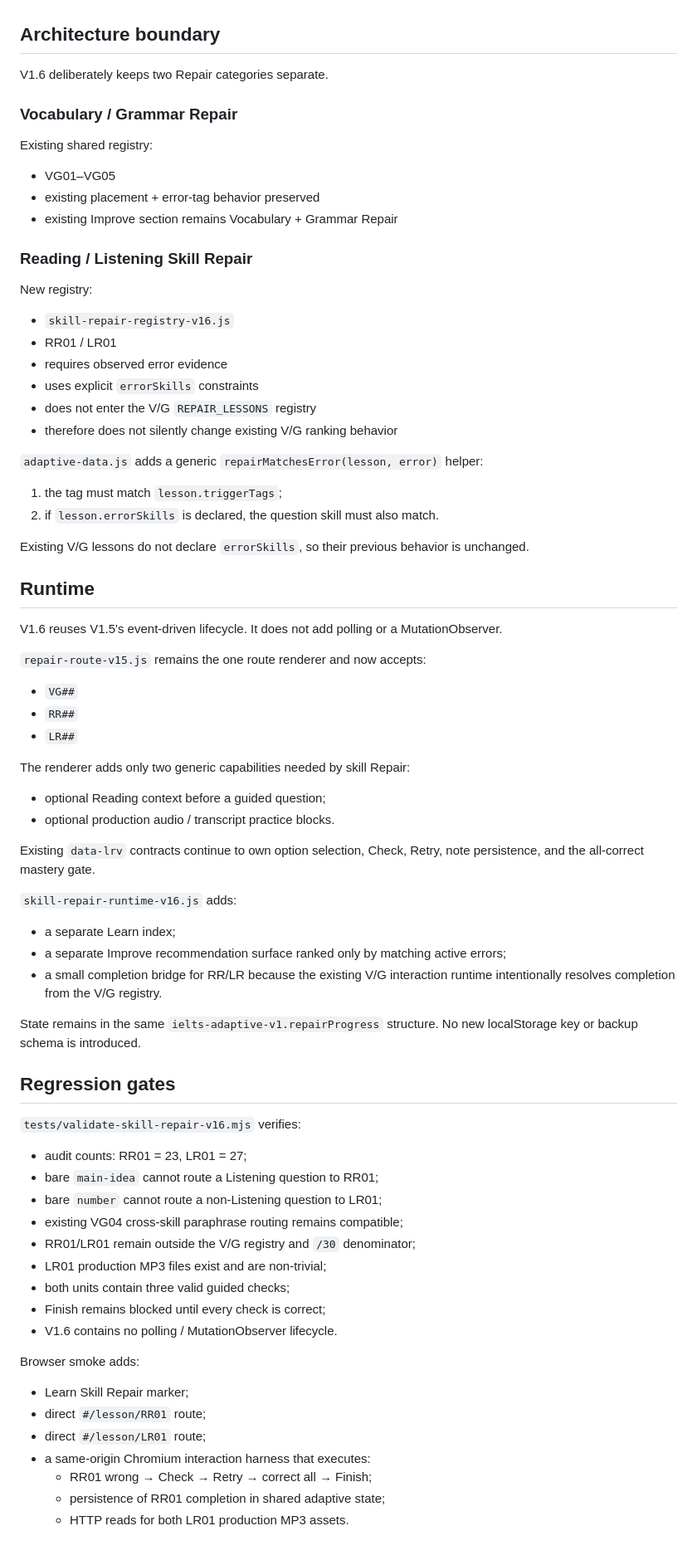
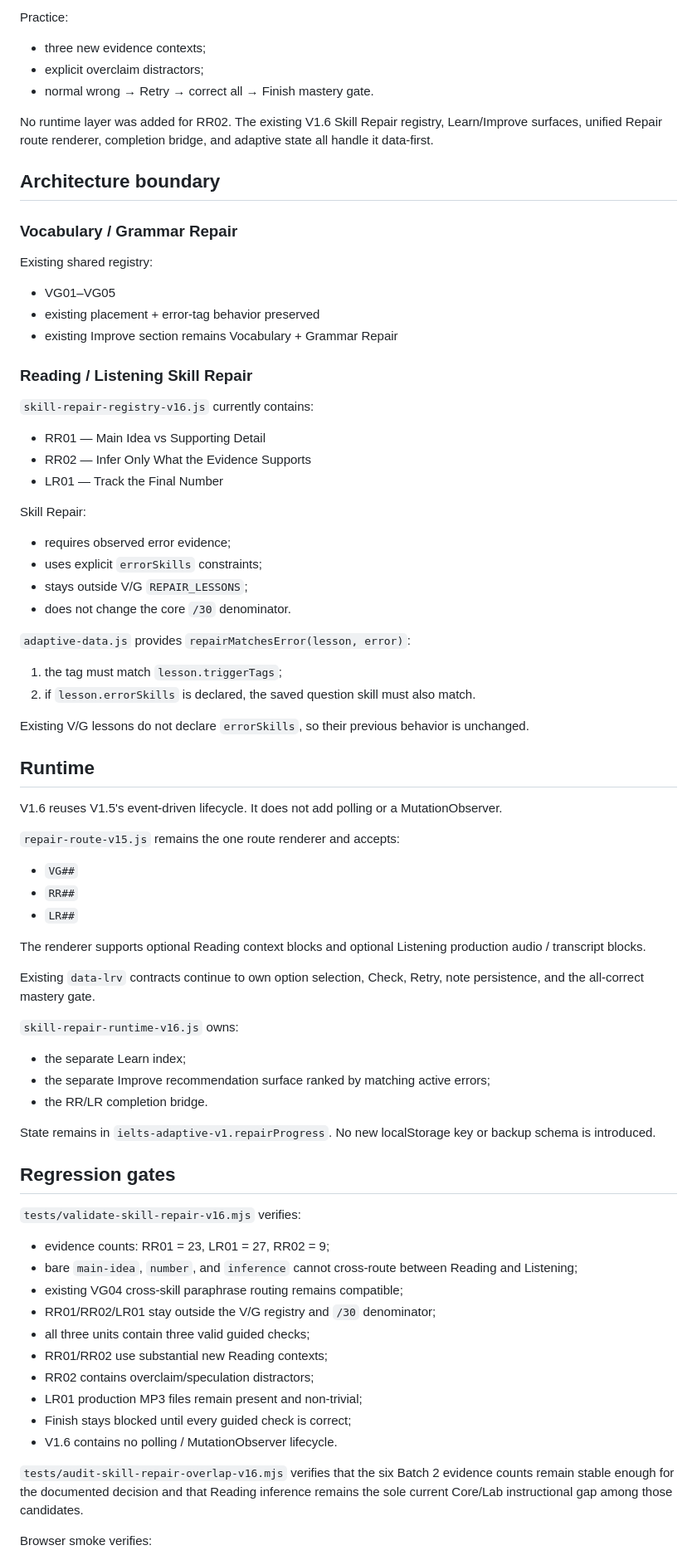
Before and after one commit to edisontw/ielts-self-learning, a Markdown page: V1.6-EVIDENCE-DRIVEN-SKILL-REPAIR.md, the part around one of its changes. Shown at 83% size. Rendered like a GitHub page.

Commit message:
Extend V1.6 design record with Batch 2 inference Repair

```diff
--- a/V1.6-EVIDENCE-DRIVEN-SKILL-REPAIR.md
+++ b/V1.6-EVIDENCE-DRIVEN-SKILL-REPAIR.md
@@ -78,7 +102,12 @@ Both recordings were already QA-approved and production-live in the Question Typ
+Practice:
+
+- three new evidence contexts;
+- explicit overclaim distractors;
+- normal wrong → Retry → correct all → Finish mastery gate.
+
+No runtime layer was added for RR02. The existing V1.6 Skill Repair registry, Learn/Improve surfaces, unified Repair route renderer, completion bridge, and adaptive state all handle it data-first.
 
 ## Architecture boundary
-
-V1.6 deliberately keeps two Repair categories separate.
 
 ### Vocabulary / Grammar Repair
 
@@ -90,19 +119,23 @@ Existing shared registry:
 
 ### Reading / Listening Skill Repair
 
-New registry:
+`skill-repair-registry-v16.js` currently contains:
 
-- `skill-repair-registry-v16.js`
-- RR01 / LR01
-- requires observed error evidence
-- uses explicit `errorSkills` constraints
-- does not enter the V/G `REPAIR_LESSONS` registry
-- therefore does not silently change existing V/G ranking behavior
+- RR01 — Main Idea vs Supporting Detail
+- RR02 — Infer Only What the Evidence Supports
+- LR01 — Track the Final Number
 
-`adaptive-data.js` adds a generic `repairMatchesError(lesson, error)` helper:
+Skill Repair:
+
+- requires observed error evidence;
+- uses explicit `errorSkills` constraints;
+- stays outside V/G `REPAIR_LESSONS`;
+- does not change the core `/30` denominator.
+
+`adaptive-data.js` provides `repairMatchesError(lesson, error)`:
 
 1. the tag must match `lesson.triggerTags`;
-2. if `lesson.errorSkills` is declared, the question skill must also match.
+2. if `lesson.errorSkills` is declared, the saved question skill must also match.
 
 Existing V/G lessons do not declare `errorSkills`, so their previous behavior is unchanged.
 
@@ -110,48 +143,40 @@ Existing V/G lessons do not declare `errorSkills`, so their previous behavior is
 
 V1.6 reuses V1.5's event-driven lifecycle. It does not add polling or a MutationObserver.
 
-`repair-route-v15.js` remains the one route renderer and now accepts:
+`repair-route-v15.js` remains the one route renderer and accepts:
 
 - `VG##`
 - `RR##`
 - `LR##`
 
-The renderer adds only two generic capabilities needed by skill Repair:
-
-- optional Reading context before a guided question;
-- optional production audio / transcript practice blocks.
+The renderer supports optional Reading context blocks and optional Listening production audio / transcript blocks.
 
 Existing `data-lrv` contracts continue to own option selection, Check, Retry, note persistence, and the all-correct mastery gate.
 
-`skill-repair-runtime-v16.js` adds:
+`skill-repair-runtime-v16.js` owns:
 
-- a separate Learn index;
-- a separate Improve recommendation surface ranked only by matching active errors;
-- a small completion bridge for RR/LR because the existing V/G interaction runtime intentionally resolves completion from the V/G registry.
+- the separate Learn index;
+- the separate Improve recommendation surface ranked by matching active errors;
+- the RR/LR completion bridge.
 
-State remains in the same `ielts-adaptive-v1.repairProgress` structure. No new localStorage key or backup schema is introduced.
+State remains in `ielts-adaptive-v1.repairProgress`. No new localStorage key or backup schema is introduced.
 
 ## Regression gates
 
 `tests/validate-skill-repair-v16.mjs` verifies:
 
-- audit counts: RR01 = 23, LR01 = 27;
-- bare `main-idea` cannot route a Listening question to RR01;
-- bare `number` cannot route a non-Listening question to LR01;
+- evidence counts: RR01 = 23, LR01 = 27, RR02 = 9;
+- bare `main-idea`, `number`, and `inference` cannot cross-route between Reading and Listening;
 - existing VG04 cross-skill paraphrase routing remains compatible;
-- RR01/LR01 remain outside the V/G registry and `/30` denominator;
-- LR01 production MP3 files exist and are non-trivial;
-- both units contain three valid guided checks;
-- Finish remains blocked until every check is correct;
+- RR01/RR02/LR01 stay outside the V/G registry and `/30` denominator;
+- all three units contain three valid guided checks;
+- RR01/RR02 use substantial new Reading contexts;
+- RR02 contains overclaim/speculation distractors;
+- LR01 production MP3 files remain present and non-trivial;
+- Finish stays blocked until every guided check is correct;
 - V1.6 contains no polling / MutationObserver lifecycle.
 
-Browser smoke adds:
+`tests/audit-skill-repair-overlap-v16.mjs` verifies that the six Batch 2 evidence counts remain stable enough for the documented decision and that Reading inference remains the sole current Core/Lab instructional gap among those candidates.
 
-- Learn Skill Repair marker;
-- direct `#/lesson/RR01` route;
-- direct `#/lesson/LR01` route;
-- a same-origin Chromium interaction harness that executes:
-  - RR01 wrong → Check → Retry → correct all → Finish;
-  - persistence of RR01 completion in shared adaptive state;
-  - HTTP reads for both LR01 production MP3 assets.
+Browser smoke verifies:
 
```
Also changed, not shown: other parts of V1.6-EVIDENCE-DRIVEN-SKILL-REPAIR.md (+61 -48 lines).
